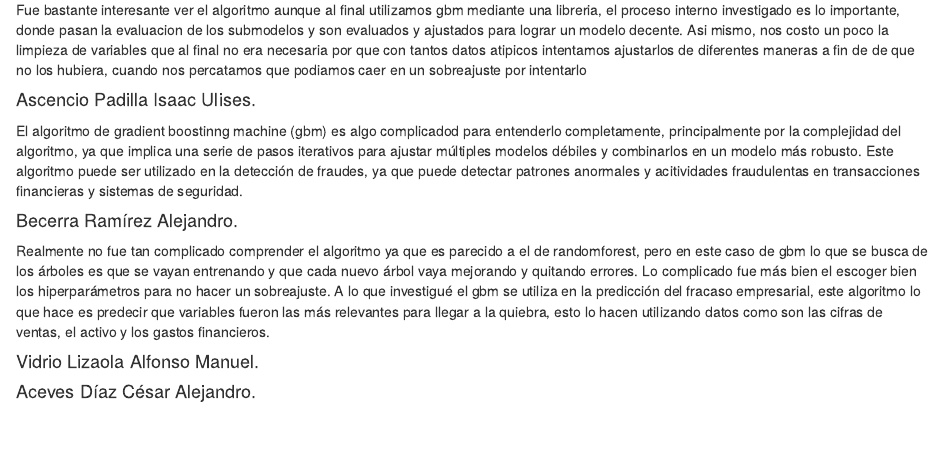
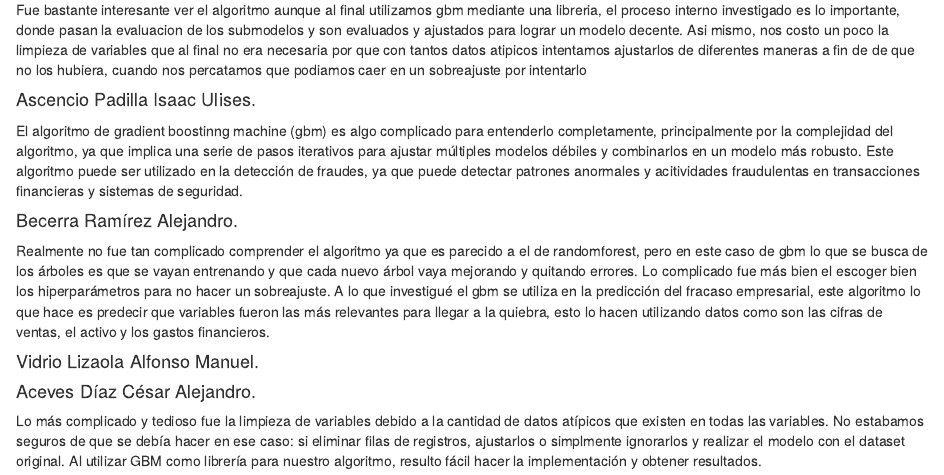
Before and after one commit to itsODYSS3US/SSPIAII.24A.Ejercicios04, an R Markdown document (p1.6_AprendizajeSupervisado/Archivo_gbm.Rmd): the page in a window 1100 px wide, from 4890 px down. Rendered offline with R 4.5, knitr and Pandoc, with nearby package versions; some code elsewhere in the file could not run offline.

Commit message:
P[1.6] - Conclusión.
Agregué mi conclusión al archivo de RMarkDown.

```diff
--- a/p1.6_AprendizajeSupervisado/Archivo_gbm.Rmd
+++ b/p1.6_AprendizajeSupervisado/Archivo_gbm.Rmd
@@ -181,7 +181,7 @@ Fue bastante interesante ver el algoritmo aunque al final utilizamos gbm mediant
 Asi mismo, nos costo un poco la limpieza de variables que al final no era necesaria por que con tantos datos atipicos intentamos ajustarlos de diferentes maneras a fin de de que no los hubiera, cuando nos percatamos que podiamos caer en un sobreajuste por intentarlo
 
 #### Ascencio Padilla Isaac Ulises.<br>
-El algoritmo de gradient boostinng machine (gbm) es algo complicadod para entenderlo completamente, principalmente por la complejidad del algoritmo, ya que implica una serie de pasos iterativos para ajustar múltiples modelos débiles y combinarlos en un modelo más robusto.
+El algoritmo de gradient boostinng machine (gbm) es algo complicado para entenderlo completamente, principalmente por la complejidad del algoritmo, ya que implica una serie de pasos iterativos para ajustar múltiples modelos débiles y combinarlos en un modelo más robusto.
 Este algoritmo puede ser utilizado en la detección de fraudes, ya que puede detectar patrones anormales y acitividades fraudulentas en transacciones financieras y sistemas de seguridad.
 
 #### Becerra Ramírez Alejandro.<br>
@@ -192,3 +192,7 @@ A lo que investigué el gbm se utiliza en la predicción del fracaso empresarial
 
 
 #### Aceves Díaz César Alejandro.<br>
+Lo más complicado y tedioso fue la limpieza de variables debido a la cantidad de datos
+atípicos que existen en todas las variables. No estabamos seguros de que se debía hacer
+en ese caso: si eliminar filas de registros, ajustarlos o simplmente ignorarlos y realizar el modelo con el dataset original. Al utilizar GBM como librería para nuestro
+algoritmo, resulto fácil hacer la implementación y obtener resultados.
```
Also changed, not shown: 1 other file.
